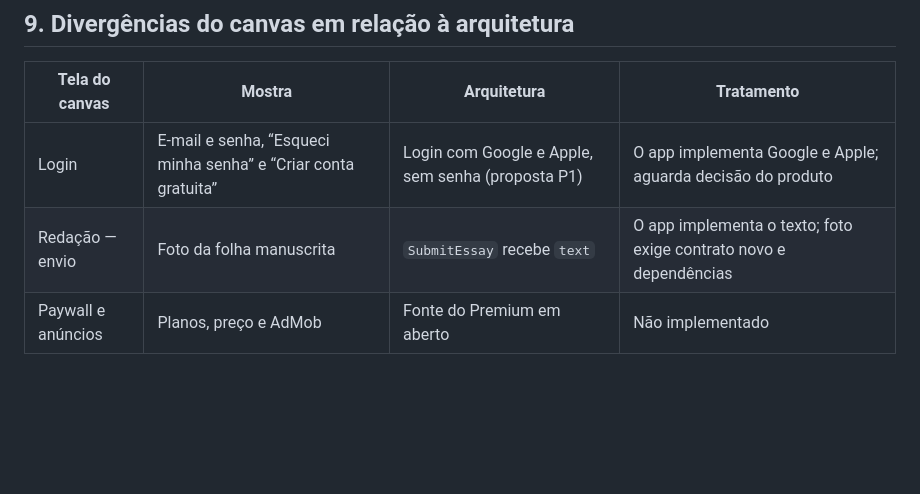
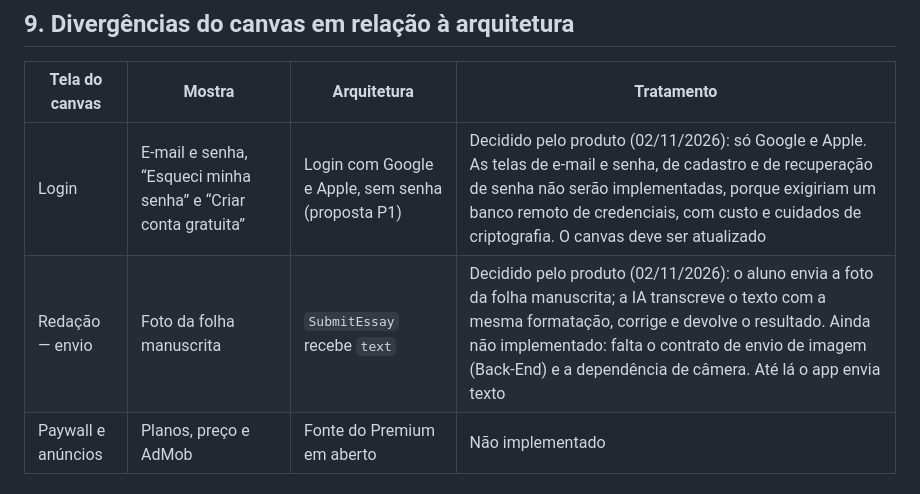
Before and after one commit to GWBR-Technologies/Aprova.AI, a Markdown page: docs/DESIGN.md, the part around the change. Drawn GitHub-style; blank space fills up the shorter version.

Commit message:
(docs): Registradas as decisões de login só com Google e Apple e de redação enviada como imagem

```diff
--- a/docs/DESIGN.md
+++ b/docs/DESIGN.md
@@ -77,8 +77,8 @@ Os estados de um comando (`queued-locally`, `sending`, `received`, `processing`,
 
 | Tela do canvas | Mostra | Arquitetura | Tratamento |
 | --- | --- | --- | --- |
-| Login | E-mail e senha, “Esqueci minha senha” e “Criar conta gratuita” | Login com Google e Apple, sem senha (proposta P1) | O app implementa Google e Apple; aguarda decisão do produto |
-| Redação — envio | Foto da folha manuscrita | `SubmitEssay` recebe `text` | O app implementa o texto; foto exige contrato novo e dependências |
+| Login | E-mail e senha, “Esqueci minha senha” e “Criar conta gratuita” | Login com Google e Apple, sem senha (proposta P1) | Decidido pelo produto (02/11/2026): só Google e Apple. As telas de e-mail e senha, de cadastro e de recuperação de senha não serão implementadas, porque exigiriam um banco remoto de credenciais, com custo e cuidados de criptografia. O canvas deve ser atualizado |
+| Redação — envio | Foto da folha manuscrita | `SubmitEssay` recebe `text` | Decidido pelo produto (02/11/2026): o aluno envia a foto da folha manuscrita; a IA transcreve o texto com a mesma formatação, corrige e devolve o resultado. Ainda não implementado: falta o contrato de envio de imagem (Back-End) e a dependência de câmera. Até lá o app envia texto |
 | Paywall e anúncios | Planos, preço e AdMob | Fonte do Premium em aberto | Não implementado |
 
 ## 10. Biblioteca de componentes
```
Also changed, not shown: docs/ARQUITETURA.md (+1 -0 lines), docs/IMPLEMENTACAO-FRONTEND.md (+2 -2 lines).
